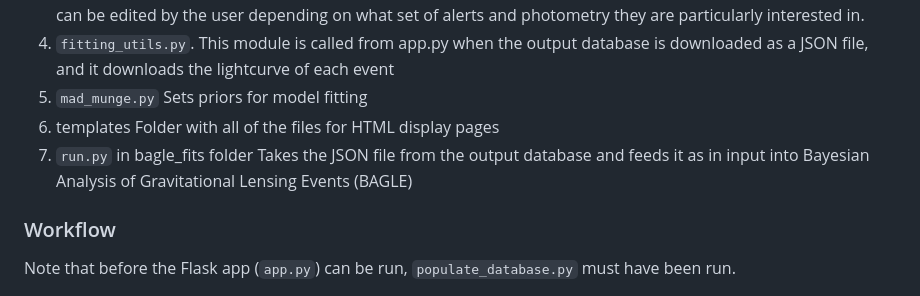
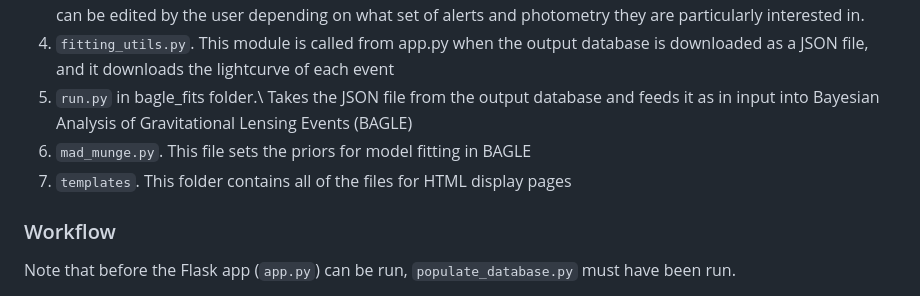
Before and after one commit to MovingUniverseLab/MAD, a Markdown page: README.md, the part around the change. Drawn GitHub-style.

```diff
--- a/README.md
+++ b/README.md
@@ -59,13 +59,13 @@ they are particularly interested in.
 4. `fitting_utils.py`.
 This module is called from app.py when the output database
 is downloaded as a JSON file, and it downloads the lightcurve of each event
-5. `mad_munge.py`
-Sets priors for model fitting
-7. templates
-Folder with all of the files for HTML display pages
-8. `run.py` in bagle_fits folder
+5. `run.py` in bagle_fits folder.\\
 Takes the JSON file from the output database and feeds it as in input
 into Bayesian Analysis of Gravitational Lensing Events (BAGLE)
+6. `mad_munge.py`.
+This file sets the priors for model fitting in BAGLE
+7. `templates`.
+This folder contains all of the files for HTML display pages
 
 ### Workflow
 Note that before the Flask app (`app.py`) can be run, `populate_database.py` must have been run.
```
